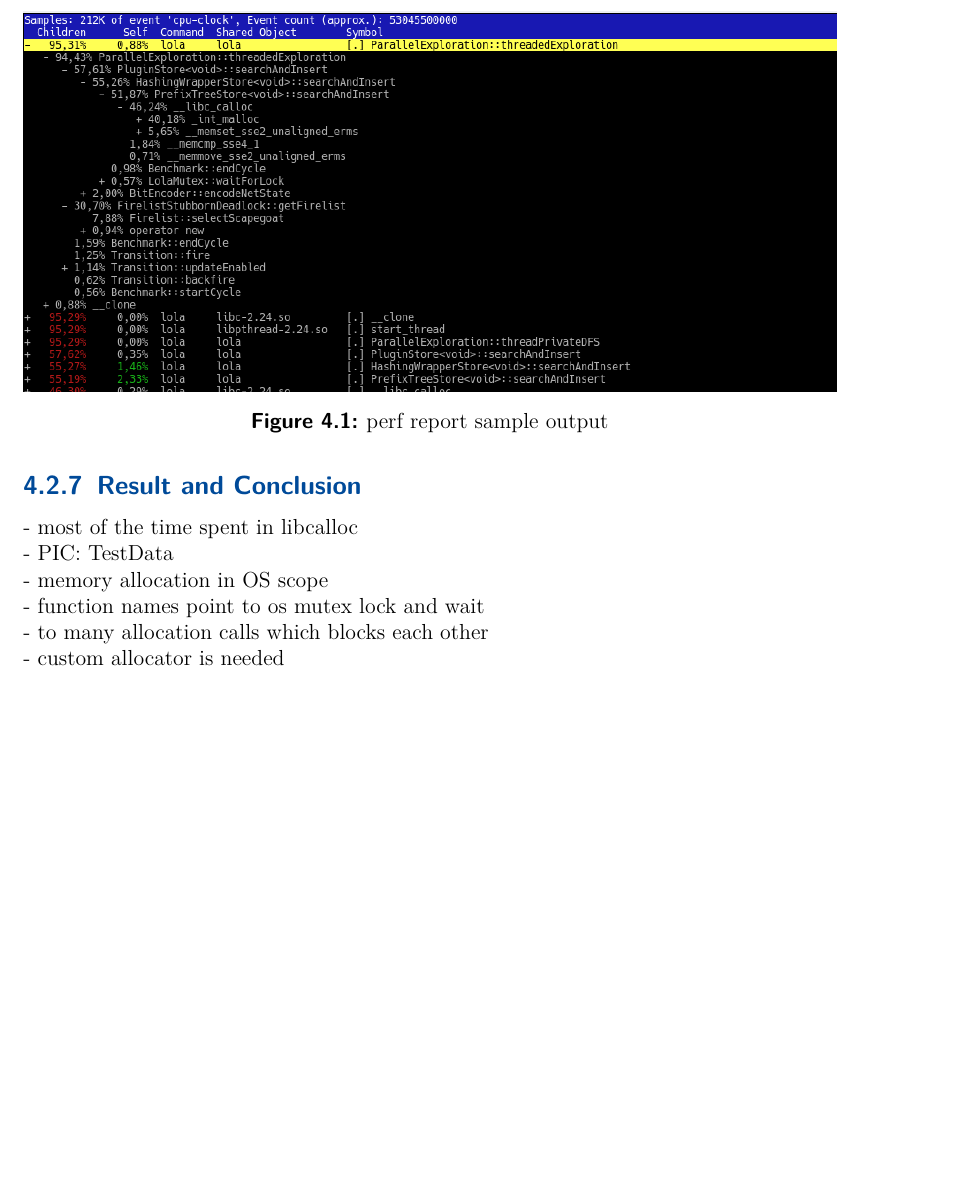
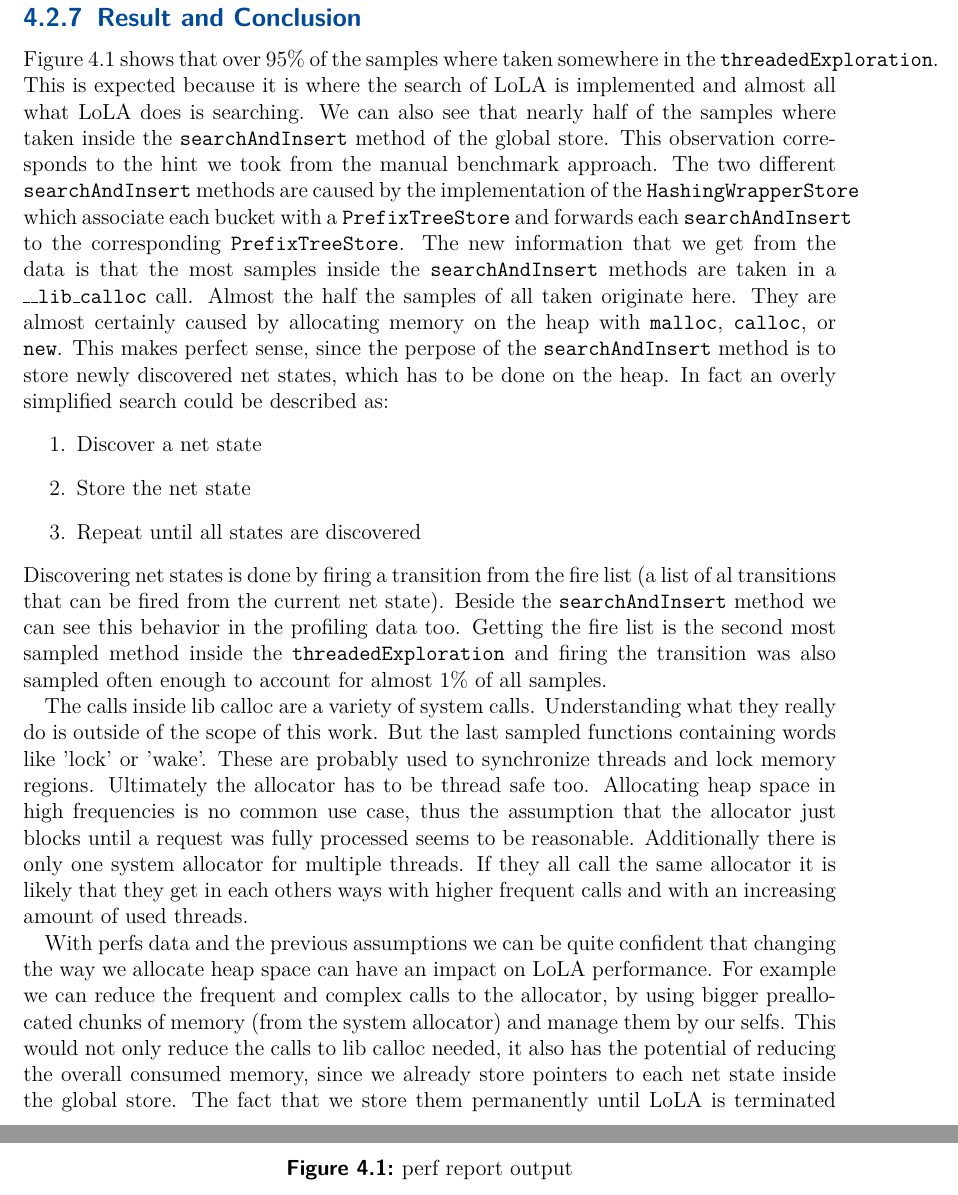
Before and after one commit to Skasselbard/BachelorThesis, a LaTeX thesis (doc/parralelization/main.tex, which reads doc/parralelization/chapters/approach.tex): part of page 20 of 28 before the commit and two parts of pages 20 and 21 of 30 after it, the two joined at a grey line, cut so that both start at the same text, the shorter picture padded with empty space. Compiled offline with pdfLaTeX; an older LaTeX class or package is replaced by its successor.

Commit message:
profiling results

```diff
--- a/doc/parralelization/chapters/approach.tex
+++ b/doc/parralelization/chapters/approach.tex
@@ -293,23 +293,30 @@ With \texttt{lola --check=full --threads=4 --bucketing=100 phils1000.lola\&;} Lo
 
 To analyze the data perf provide the perf report command. It will process the gathered data and output an interactive data structure like in figure \ref{perf_record_sample}. In the output we can see what functions are sampled most of the time ('Self' column), in which functions children where taken the most samples ('Children column), the command name that was executed, library in which the function resides and the name of the function. A more detailed explanation of the different columns and additional features of the perf report command can be found in the man page.
 
-\begin{figure}
-    \centering
-    \includegraphics[width=\textwidth]{pictures/perfReportSample.png}
-    \caption{perf report sample output}
-    \label{perf_record_sample}
-\end{figure}
-
 Knowing the basics for the perf usage, we can now look closer into the generated data and make more reliable assumptions about the possible location of the bottleneck.
 
 %ergebnis
 \subsection{Result and Conclusion}
-- most of the time spent in libcalloc\\
-- PIC: TestData\\
-- memory allocation in OS scope\\
-- function names point to os mutex lock and wait\\
-- to many allocation calls which blocks each other\\
-- custom allocator is needed\\
+\begin{figure}
+    \centering
+    \includegraphics[width=\textwidth]{pictures/perfReportSample.png}
+    \caption{perf report output}
+    \label{perf_record_sample}
+\end{figure}
+Figure \ref{perf_record_sample} shows that over 95\% of the samples where taken somewhere in the \texttt{threadedExploration}. This is expected because it is where the search of LoLA is implemented and almost all what LoLA does is searching. We can also see that nearly half of the samples where taken inside the \texttt{searchAndInsert} method of the global store. This observation corresponds to the hint we took from the manual benchmark approach. The two different \texttt{searchAndInsert} methods are caused by the implementation of the \texttt{HashingWrapperStore} which associate each bucket with a \texttt{PrefixTreeStore} and forwards each \texttt{searchAndInsert} to the corresponding \texttt{PrefixTreeStore}.
+The new information that we get from the data is that the most samples inside the \texttt{searchAndInsert} methods are taken in a \texttt{\_\_lib\_calloc} call. Almost the half the samples of all taken originate here. They are almost certainly caused by allocating memory on the heap with \texttt{malloc}, \texttt{calloc}, or \texttt{new}. This makes perfect sense, since the perpose of the \texttt{searchAndInsert} method is to store newly discovered net states, which has to be done on the heap. In fact an overly simplified search could be described as:
+\begin{enumerate}
+    \item Discover a net state
+    \item Store the net state
+    \item Repeat until all states are discovered
+\end{enumerate}
+Discovering net states is done by firing a transition from the fire list (a list of al transitions that can be fired from the current net state). Beside the \texttt{searchAndInsert} method we can see this behavior in the profiling data too. Getting the fire list is the second most sampled method inside the \texttt{threadedExploration} and firing the transition was also sampled often enough to account for almost 1\% of all samples.
+
+The calls inside lib calloc are a variety of system calls. Understanding what they really do is outside of the scope of this work. But the last sampled functions containing words like 'lock' or 'wake'. These are probably used to synchronize threads and lock memory regions. Ultimately the allocator has to be thread safe too. Allocating heap space in high frequencies is no common use case, thus the assumption that the allocator just blocks until a request was fully processed seems to be reasonable. Additionally there is only one system allocator for multiple threads. If they all call the same allocator it is likely that they get in each others ways with higher frequent calls and with an increasing amount of used threads.
+
+With perfs data and the previous assumptions we can be quite confident that changing the way we allocate heap space can have an impact on LoLA performance. For example we can reduce the frequent and complex calls to the allocator, by using bigger preallocated chunks of memory (from the system allocator) and manage them by our selfs. This would not only reduce the calls to lib calloc needed, it also has the potential of reducing the overall consumed memory, since we already store pointers to each net state inside the global store. The fact that we store them permanently until LoLA is terminated makes it unnecessary to manage additional data for defragmentation handling. This information can get quite big in the system allocator, especially when allocating a lot of small data like LoLA does. The chunks can also be associated with each thread or each bucket of the \texttt{HashingWrapperStore} to make their access thread safe. This way we can access multiple memory locations by multiple threads. If thread synchronization is really a problem by the system allocator like previously assumed, this potentially resolves the issue of the general sequential performance of LoLA with the parallel implementation.
+
+An implementation for this approach requires a custom allocator that wraps the system calls. Fortunately we have access to exactly such an allocator from a previous project at our chair called 'mara'. The participation of the author of this work at the development of mara is another advantage. The results of this circumstances lead to an integration of mara into LoLA for the net state search.
 
 \section{Memory Allocator}
 - luckily there is a project where author was involved\\
```
Also changed, not shown: doc/parralelization/chapters/relatedWork.tex (+1 -0 lines), doc/parralelization/main.pdf, doc/parralelization/pictures/lolaFlame.svg (added), doc/parralelization/pictures/perfReportSample.png, doc/parralelization/chapters/approach.tex (2 more changed lines).
